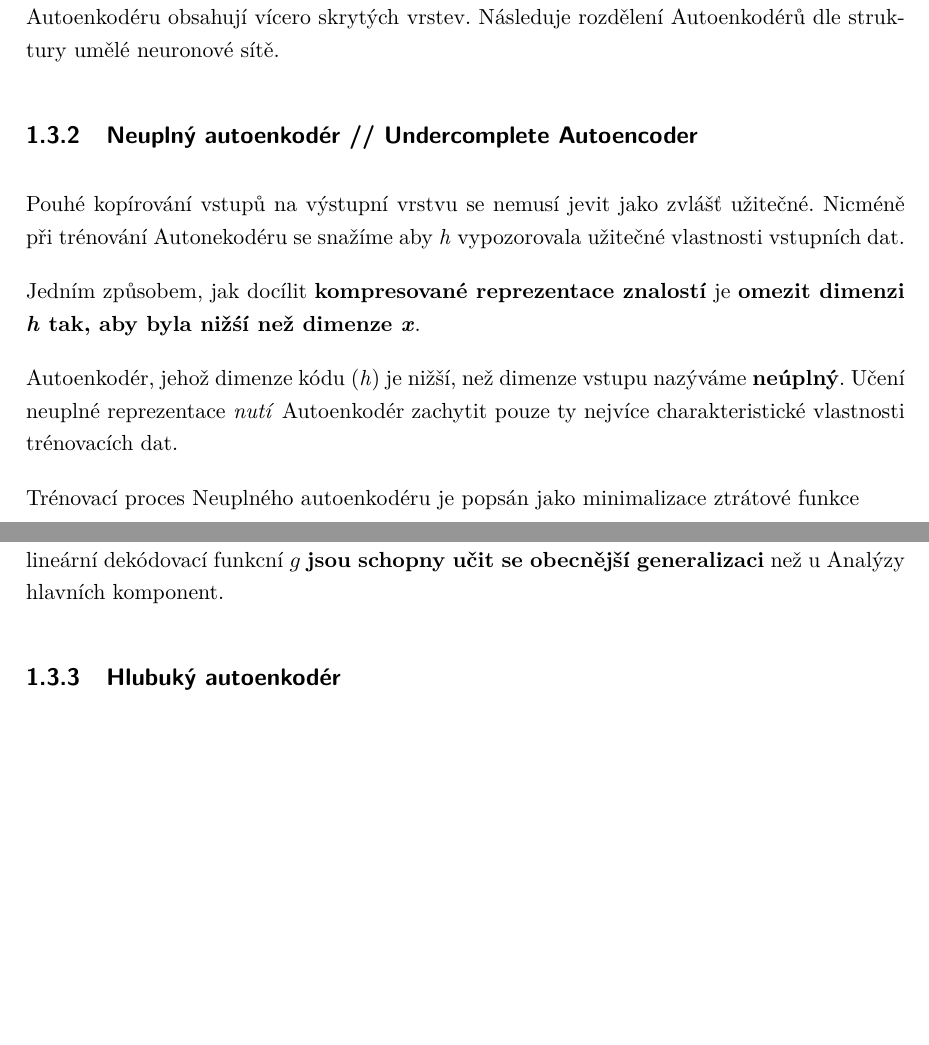
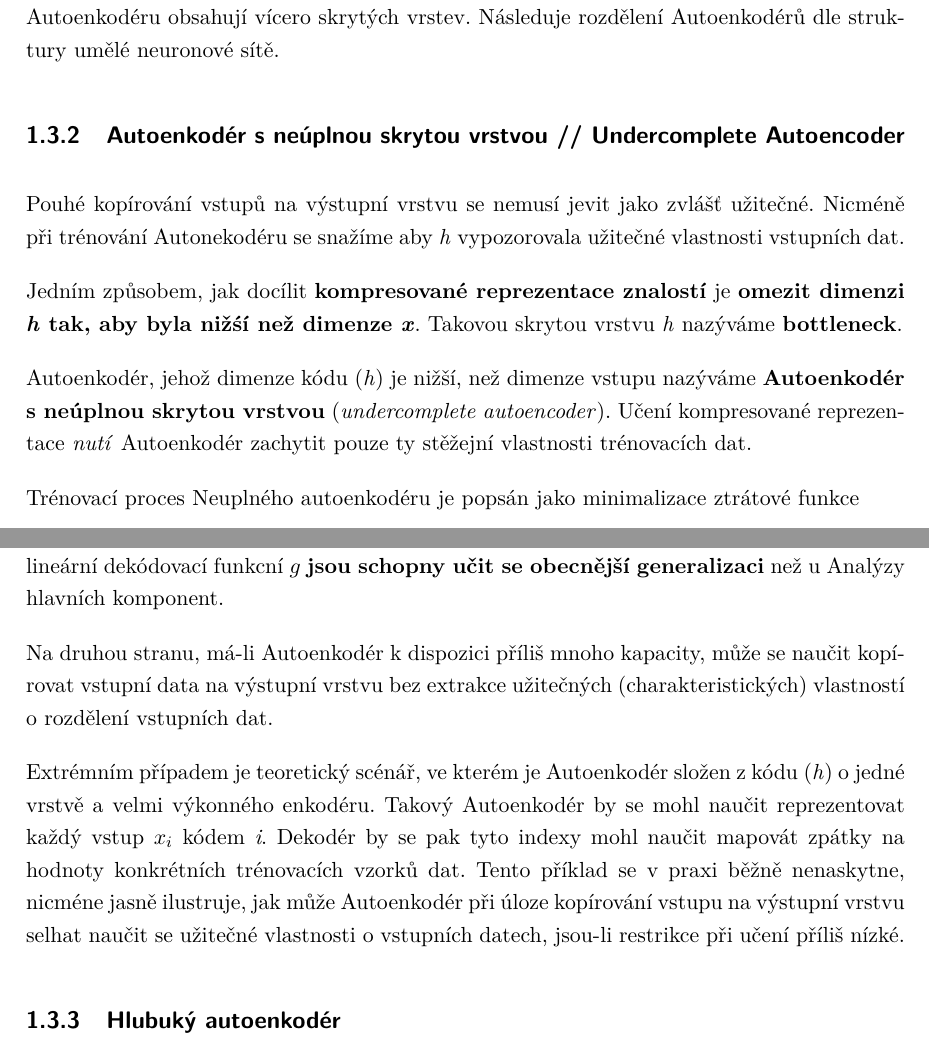
Before and after one commit to faltysad/bachelor-thesis-text, a LaTeX thesis (thesis.tex, which reads makra.tex, sections/01_vyhodiska_variacniho_autoenkoderu/03_autoenkoder.tex): two parts of pages 14 and 15 of 24, joined at a grey line, cut so that both start at the same text, the shorter picture padded with empty space. Compiled offline with pdfLaTeX.

Commit message:
add section about indicies-mapping autoencoder

```diff
--- a/makra.tex
+++ b/makra.tex
@@ -203,6 +203,8 @@
 \usepackage{tikz}
 \usetikzlibrary{automata,positioning}
 \usetikzlibrary{arrows.meta}
+\usetikzlibrary{positioning}
+\usetikzlibrary{shapes.geometric}
 
 \usepackage{neuralnetwork}
 \newcommand{\xin}[2]{$x_#2$}
--- a/sections/01_vyhodiska_variacniho_autoenkoderu/03_autoenkoder.tex
+++ b/sections/01_vyhodiska_variacniho_autoenkoderu/03_autoenkoder.tex
@@ -67,14 +68,15 @@ To vyneslo Autoenkodéry na popředí v oblasti generativního modelování –
 Byť Autoenkodéry vznikly v kontextu hlubokého učení, není pravidlem že všechny modely Autoenkodéru obsahují vícero skrytých vrstev. Následuje rozdělení Autoenkodérů dle struktury umělé neuronové sítě.
 
 
-\subsection{Neuplný autoenkodér // Undercomplete Autoencoder}
+\subsection{Autoenkodér s neúplnou skrytou vrstvou // Undercomplete Autoencoder}
 Pouhé kopírování vstupů na výstupní vrstvu se nemusí jevit jako zvlášť užitečné.
 Nicméně při trénování Autonekodéru se snažíme aby \emph{h} vypozorovala užitečné vlastnosti vstupních dat.
 
 Jedním způsobem, jak docílit \textbf{kompresované reprezentace znalostí} je \textbf{omezit dimenzi \emph{h} tak, aby byla nižśí než dimenze \emph{x}}.
+Takovou skrytou vrstvu \emph{h} nazýváme \textbf{bottleneck}.
 
-Autoenkodér, jehož dimenze kódu (\emph{h}) je nižší, než dimenze vstupu nazýváme \textbf{neúplný}.
-Učení neuplné reprezentace \emph{nutí} Autoenkodér zachytit pouze ty nejvíce charakteristické vlastnosti trénovacích dat.
+Autoenkodér, jehož dimenze kódu (\emph{h}) je nižší, než dimenze vstupu nazýváme \textbf{Autoenkodér s neúplnou skrytou vrstvou} (\emph{undercomplete autoencoder}).
+Učení kompresované reprezentace \emph{nutí} Autoenkodér zachytit pouze ty stěžejní vlastnosti trénovacích dat.
 
 Trénovací proces Neuplného autoenkodéru je popsán jako minimalizace ztrátové funkce
 
@@ -88,7 +90,18 @@ Máme-li linéární dekodér (Autoenkodér používá pouze linéárni aktivač
 pak se Neuplný autoenkodér naučí stejný \emph{vektorový prostor}, který by byl výsledkem Analýzy hlavních komponentů \autoref{sec:pca}.
 V tomto speciálním případě lze ukázat, že Autoenkodér trénovaný na úloze kompresované reprezentace znalostí jako vedlejší efekt provedl Analýzu hlavních komponentů.
 
-Důležitým důsledkem tohoto jevu je, že \textbf{Autoenkodéry} s nelineární kódovací funkcí $f$ a nelineární dekódovací funkcní $g$ \textbf{jsou schopny učit se obecnější generalizaci} než u Analýzy hlavních komponent.
+Důležitým důsledkem tohoto jevu je, že \textbf{Autoenkodéry} s nelineární kódovací funkcí $f$
+a nelineární dekódovací funkcní $g$ \textbf{jsou schopny učit se obecnější generalizaci}
+než u Analýzy hlavních komponent.
+
+Na druhou stranu, má-li Autoenkodér k dispozici příliš mnoho kapacity,
+může se naučit kopírovat vstupní data na výstupní vrstvu bez extrakce užitečných (charakteristických) vlastností o rozdělení vstupních dat.
+
+Extrémním případem je teoretický scénář, ve kterém je Autoenkodér složen z kódu (\emph{h}) o jedné vrstvě a velmi výkonného enkodéru.
+Takový Autoenkodér by se mohl naučit reprezentovat každý vstup $x_i$ kódem \emph{i}.
+Dekodér by se pak tyto indexy mohl naučit mapovát zpátky na hodnoty konkrétních trénovacích vzorků dat.
+Tento příklad se v praxi běžně nenaskytne, nicméne jasně ilustruje,
+jak může Autoenkodér při úloze kopírování vstupu na výstupní vrstvu selhat naučit se užitečné vlastnosti o vstupních datech, jsou-li restrikce při učení příliš nízké.
 
 \subsection{Hlubuký autoenkodér}
 Hluboký autoenkodér (\emph{stacked} autoenkodér)
```
Also changed, not shown: thesis.pdf, sections/01_vyhodiska_variacniho_autoenkoderu/03_autoenkoder.tex (1 more changed lines).
